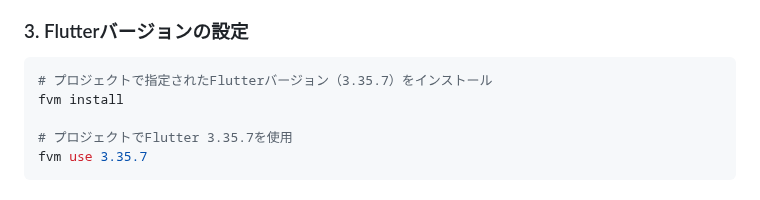
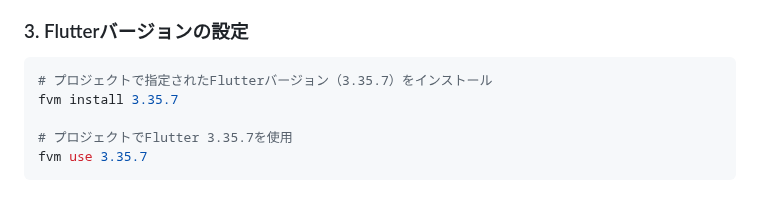
Before and after one commit to yuhara-4113-ai/Alexa-To-AI_Mobile, a Markdown page: README.md, the part around the change. Drawn GitHub-style.

Commit message:
Update README.md
Co-authored-by: Copilot <175728472+Copilot@users.noreply.github.com>

````diff
--- a/README.md
+++ b/README.md
@@ -107,7 +107,7 @@ cd Alexa-To-AI_Mobile
 
 ```sh
 # プロジェクトで指定されたFlutterバージョン（3.35.7）をインストール
-fvm install
+fvm install 3.35.7
 
 # プロジェクトでFlutter 3.35.7を使用
 fvm use 3.35.7
````
